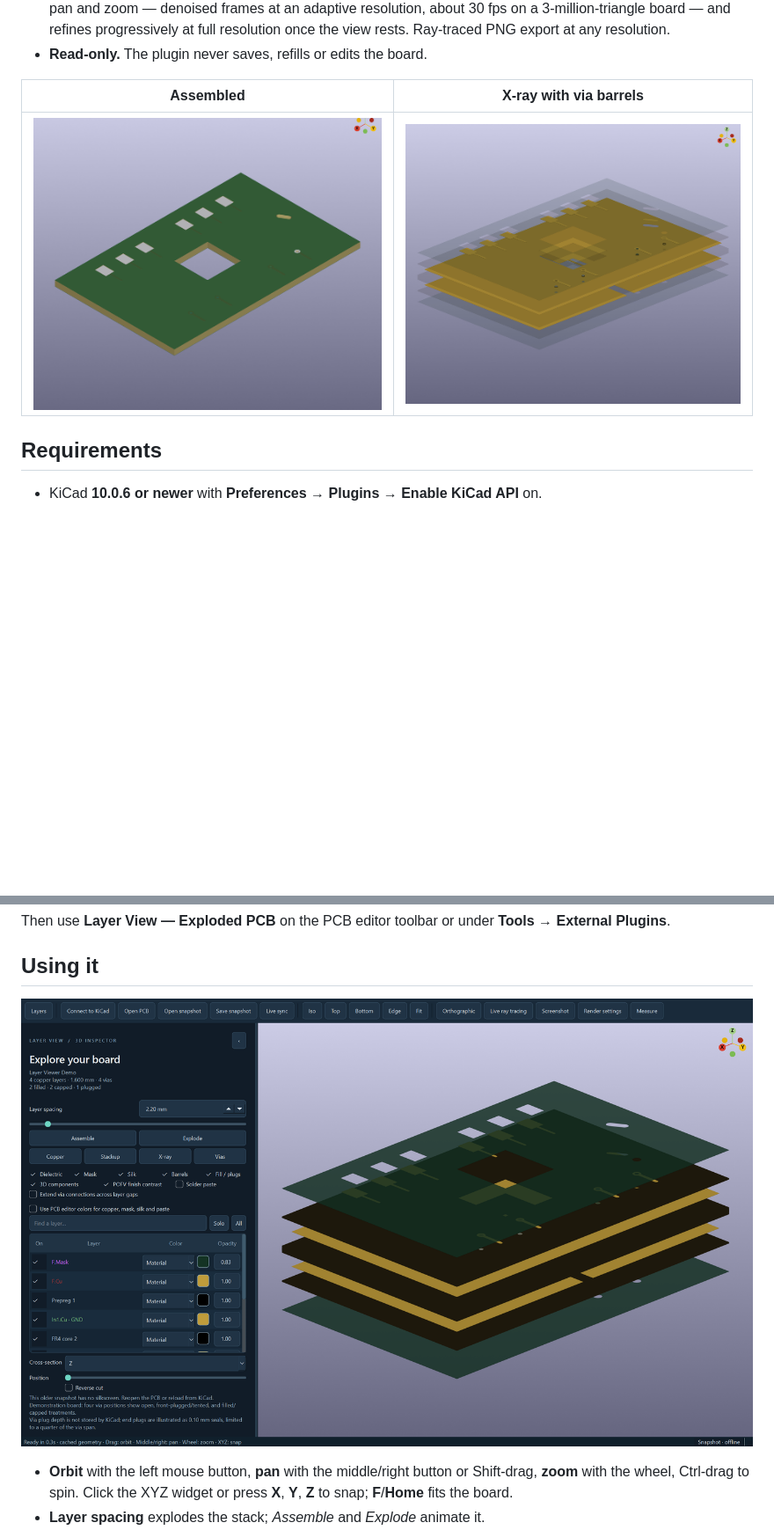
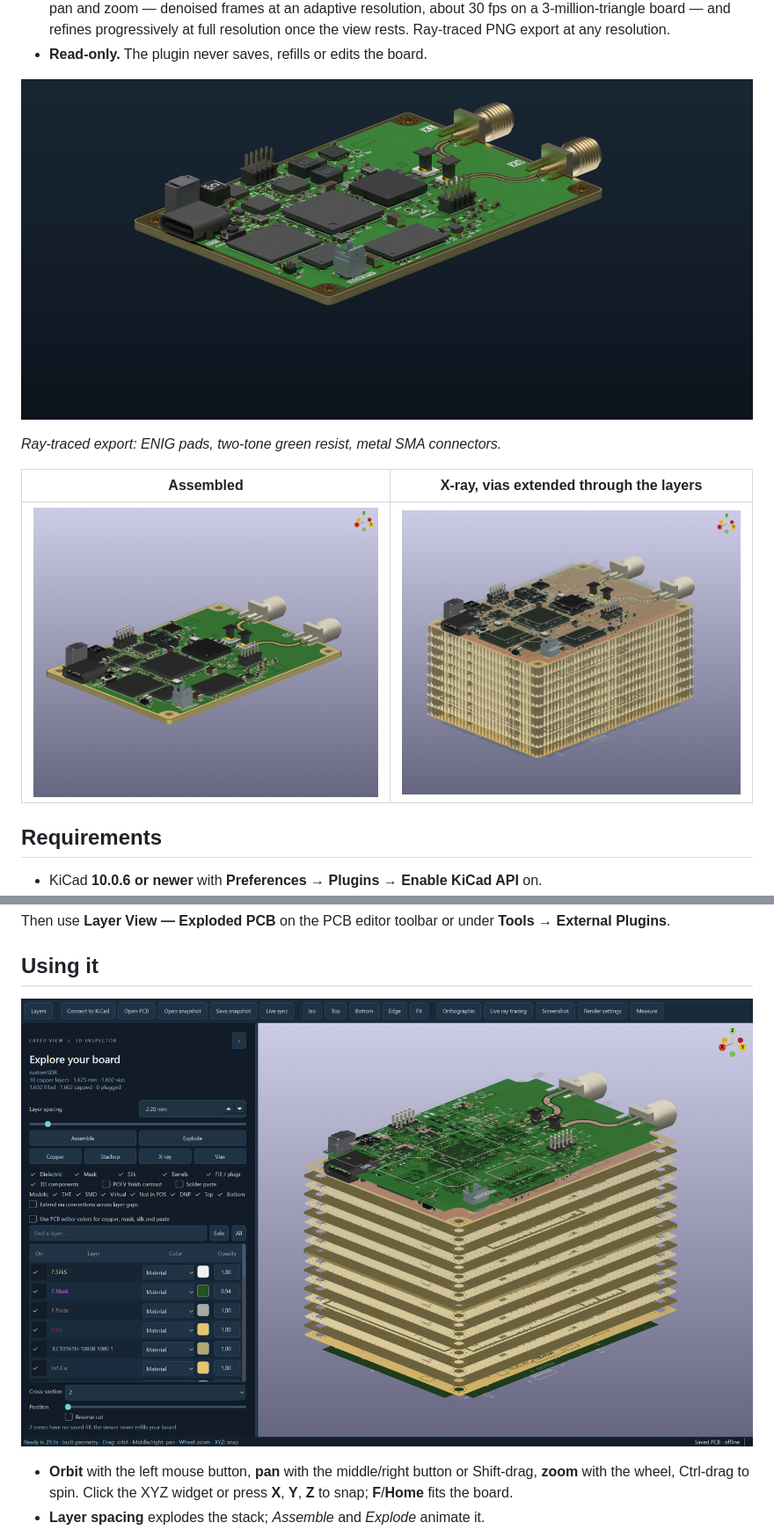
Before and after one commit to Ross0907/kicad-layer-view, a Markdown page: README.md, 2 parts joined by grey strips. Shown at 88% size. Rendered like a GitHub page; pictures changed too: docs/assembled.png, docs/raytraced.png (added), docs/window.png; blank space fills up the shorter version.

Commit message:
README: screenshots of the 10-layer custom SDR board, add ray-traced render
The X-ray view now shows via connections extended through the layer gaps.

```diff
--- a/README.md
+++ b/README.md
@@ -53,7 +55,11 @@ physical copper, dielectric, solder-mask, silkscreen and paste layers.
   export at any resolution.
 - **Read-only.** The plugin never saves, refills or edits the board.
 
-| Assembled | X-ray with via barrels |
+![Ray-traced render](docs/raytraced.png)
+
+*Ray-traced export: ENIG pads, two-tone green resist, metal SMA connectors.*
+
+| Assembled | X-ray, vias extended through the layers |
 |---|---|
 | ![Assembled](docs/assembled.png) | ![X-ray](docs/xray.png) |
 
```
Also changed, not shown: other parts of README.md (+3 -1 lines), 1 other file.
